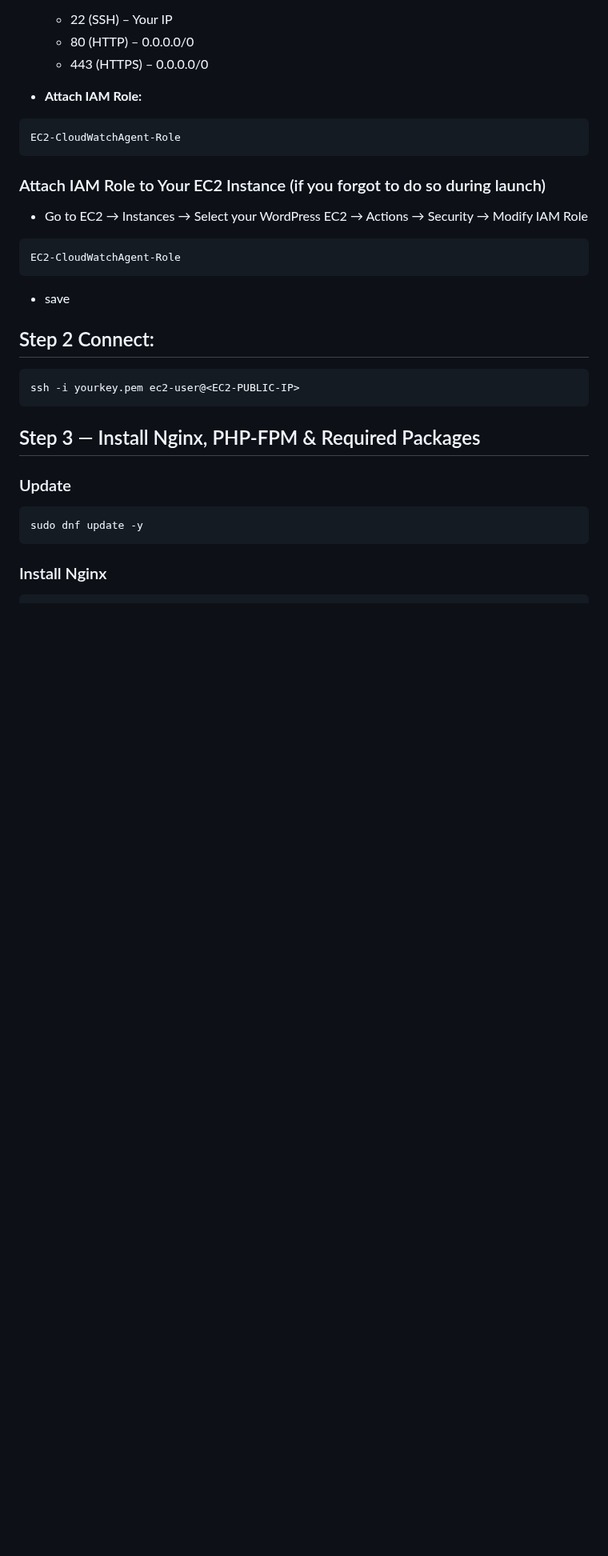
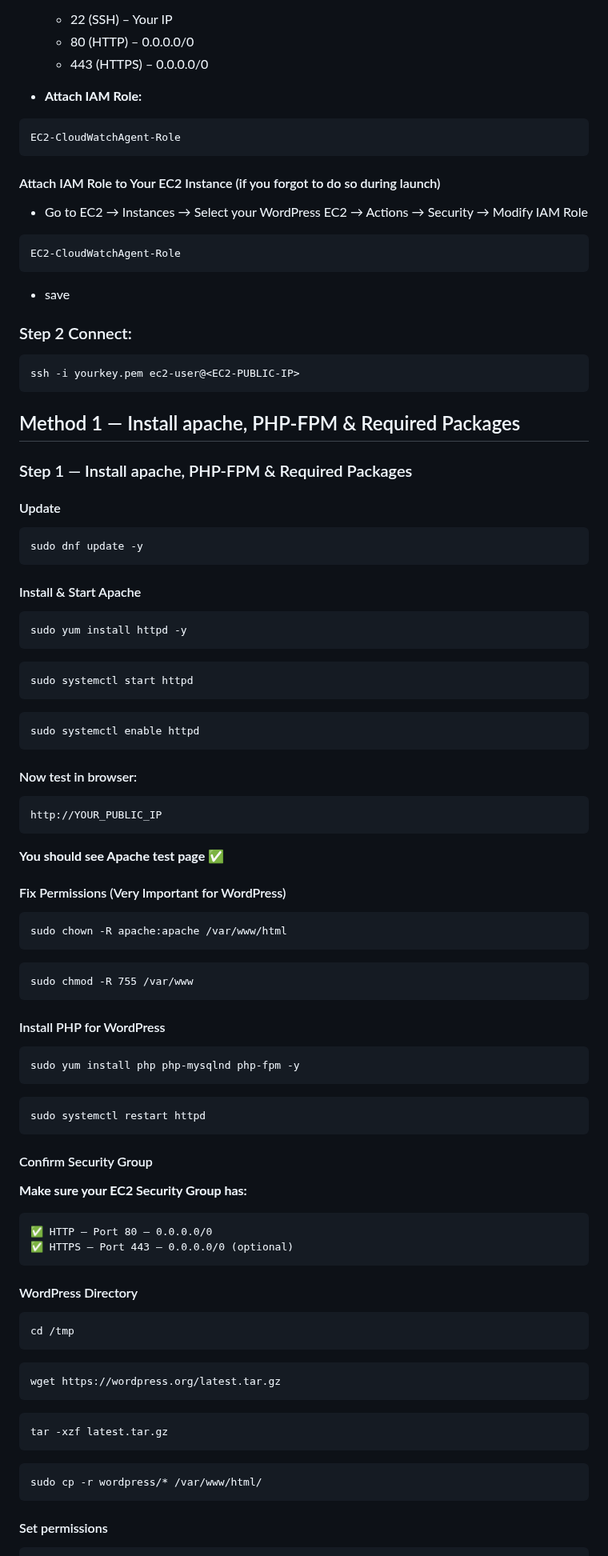
Before and after one commit to awsrmmustansarjavaid/aws-research-study, a Markdown page: AWS-Labs-AWS-Labs-Guide/Building Wordpress Website With EC2 & RDS/Building Wordpress Website With EC2 & RDS.md, the part around one of its changes. Shown at 80% size. Rendered like a GitHub page; blank space fills up the shorter version.

````diff
--- a/AWS-Labs-AWS-Labs-Guide/Building Wordpress Website With EC2 & RDS/Building Wordpress Website With EC2 & RDS.md
+++ b/AWS-Labs-AWS-Labs-Guide/Building Wordpress Website With EC2 & RDS/Building Wordpress Website With EC2 & RDS.md
@@ -161,7 +161,7 @@ EC2-CloudWatchAgent-Role
 
 
 
-### Attach IAM Role to Your EC2 Instance (if you forgot to do so during launch)
+#### Attach IAM Role to Your EC2 Instance (if you forgot to do so during launch)
 
 - Go to EC2 → Instances → Select your WordPress EC2 → Actions → Security → Modify IAM Role
 
@@ -170,20 +170,91 @@ EC2-CloudWatchAgent-Role
 ```
 - save
 
-## Step 2 Connect:
+### Step 2 Connect:
 
 
 ```
 ssh -i yourkey.pem ec2-user@<EC2-PUBLIC-IP>
 ```
 
-## Step 3 — Install Nginx, PHP-FPM & Required Packages
+## Method 1 — Install apache, PHP-FPM & Required Packages
 
+### Step 1 — Install apache, PHP-FPM & Required Packages
 
-### Update
+#### Update
 
 ```
 sudo dnf update -y
 ```
 
-### Install Nginx
+#### Install & Start Apache
+
+```
+sudo yum install httpd -y
+```
+
+```
+sudo systemctl start httpd
+```
+
+```
+sudo systemctl enable httpd
+```
+
+#### Now test in browser:
+
+```
+http://YOUR_PUBLIC_IP
+```
+
+**You should see Apache test page ✅**
+
+#### Fix Permissions (Very Important for WordPress)
+
+```
+sudo chown -R apache:apache /var/www/html
+```
+
+```
+sudo chmod -R 755 /var/www
+```
+
+#### Install PHP for WordPress
+
+```
+sudo yum install php php-mysqlnd php-fpm -y
+```
+
+```
+sudo systemctl restart httpd
+```
+
+#### Confirm Security Group
+
+**Make sure your EC2 Security Group has:**
+
+```
+✅ HTTP – Port 80 – 0.0.0.0/0
+✅ HTTPS – Port 443 – 0.0.0.0/0 (optional)
+```
+
+#### WordPress Directory
+
+```
+cd /tmp
+```
+
+```
+wget https://wordpress.org/latest.tar.gz
+```
+
+```
+tar -xzf latest.tar.gz
+```
+
+```
+sudo cp -r wordpress/* /var/www/html/
+```
+
+#### Set permissions
+
````
Also changed, not shown: other parts of AWS-Labs-AWS-Labs-Guide/Building Wordpress Website With EC2 & RDS/Building Wordpress Website With EC2 & RDS.md (+43 -4 lines).
